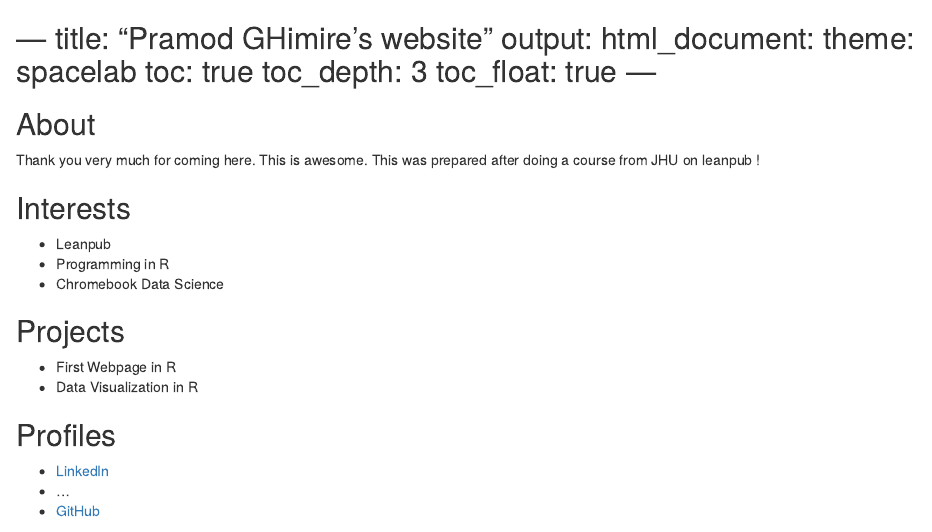
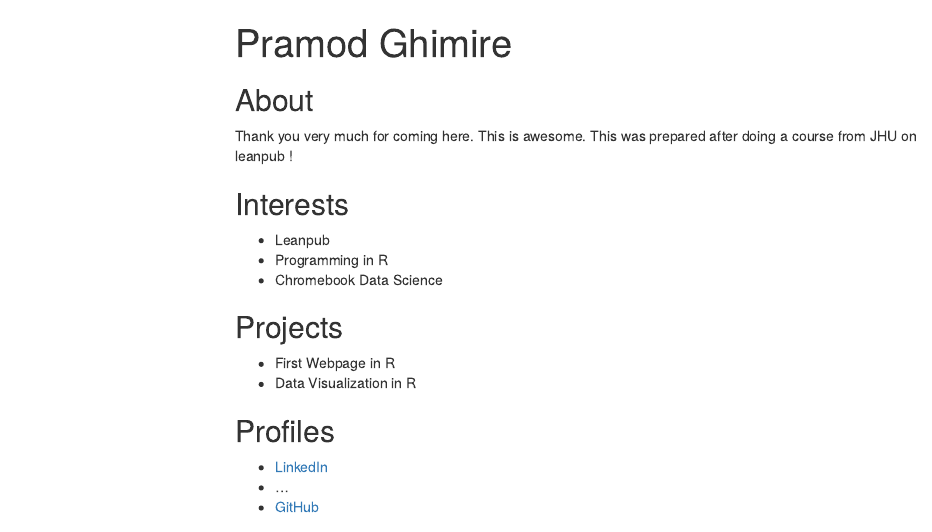
Before and after one commit to pramod-datascience/pramod-datascience.github.io, an R Markdown document (index.Rmd): the page in a window 1100 px wide, from its top. The pictures show the output file index.html that the author committed with the source, opened offline; menus at the side of the page are left out.

````diff
--- a/index.Rmd
+++ b/index.Rmd
@@ -1,4 +1,9 @@
---- title: "Pramod GHimire's website" output: html_document: theme: spacelab toc: true toc_depth: 3 toc_float: true ---
+---
+title: "Pramod Ghimire"
+output:
+  html_document:
+    toc: true
+    toc_float: true
 ---
 
 ```{r setup, include=FALSE}
````
Also changed, not shown: index.html.
